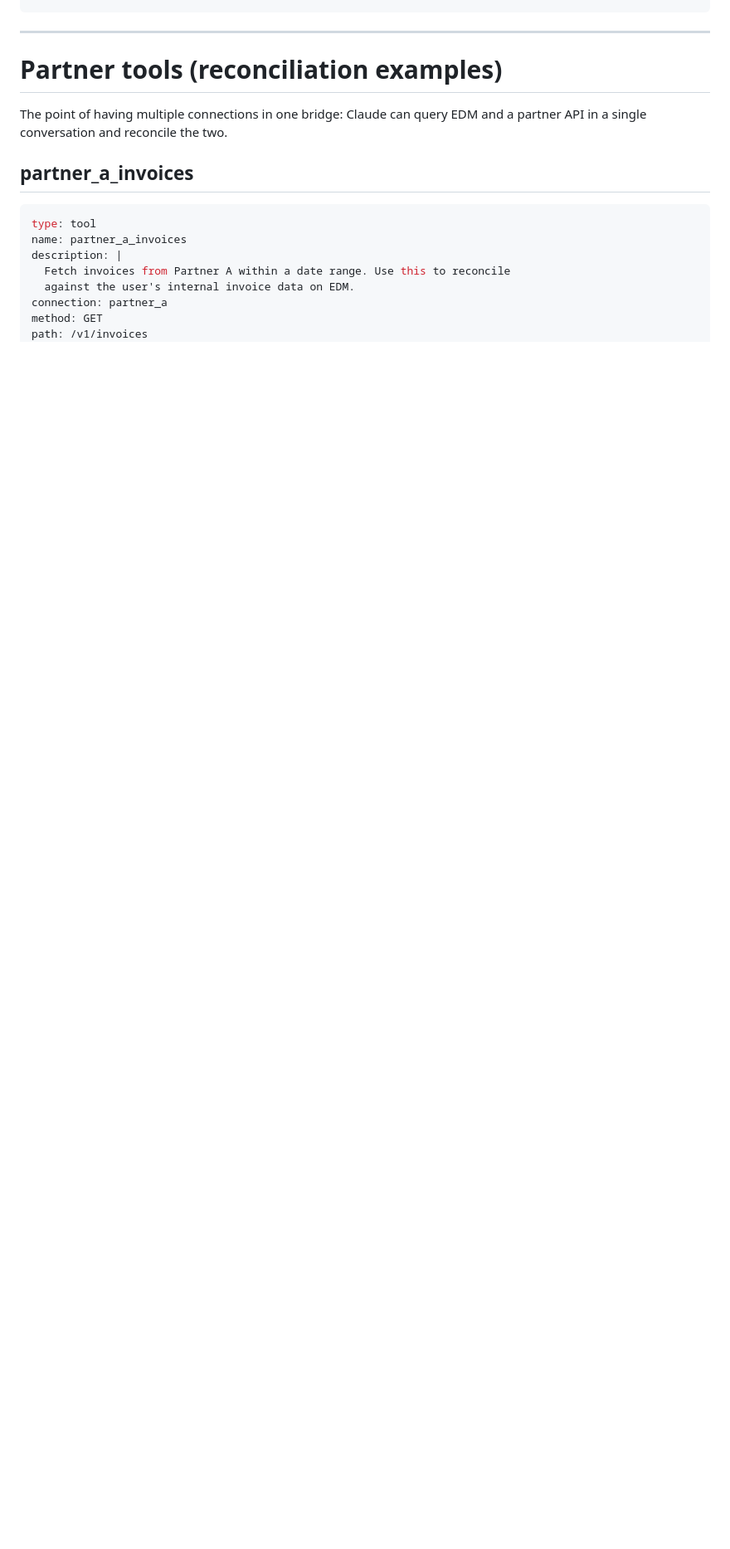
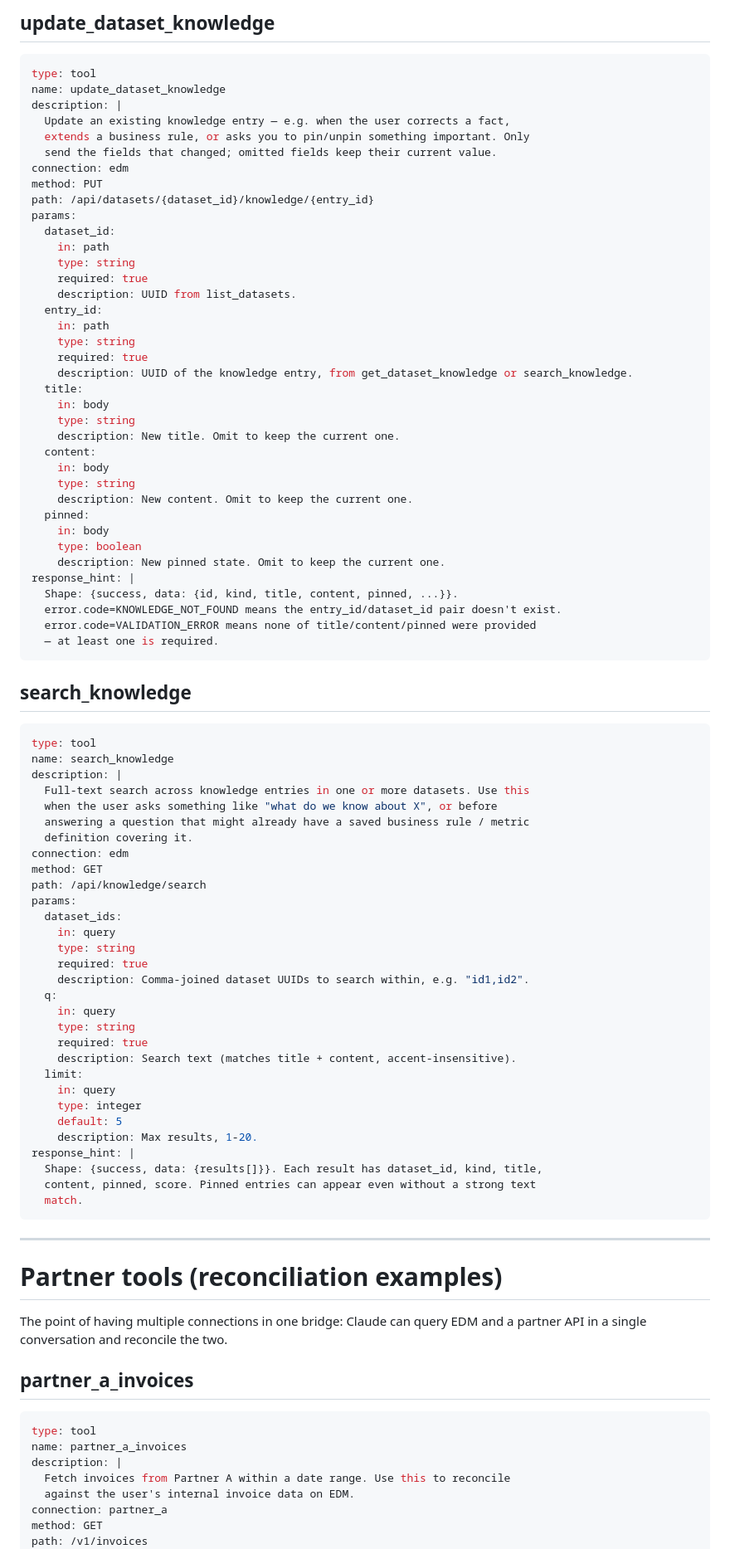
Before and after one commit to TolhNguyen/mcp-dataset-manager, a Markdown page: mcp-bridge/tools.example.md, the part around one of its changes. Shown at 83% size. Drawn GitHub-style; blank space fills up the shorter version.

````diff
--- a/mcp-bridge/tools.example.md
+++ b/mcp-bridge/tools.example.md
@@ -251,3 +334,80 @@ params:
+## update_dataset_knowledge
+
+```yaml
+type: tool
+name: update_dataset_knowledge
+description: |
+  Update an existing knowledge entry — e.g. when the user corrects a fact,
+  extends a business rule, or asks you to pin/unpin something important. Only
+  send the fields that changed; omitted fields keep their current value.
+connection: edm
+method: PUT
+path: /api/datasets/{dataset_id}/knowledge/{entry_id}
+params:
+  dataset_id:
+    in: path
+    type: string
+    required: true
+    description: UUID from list_datasets.
+  entry_id:
+    in: path
+    type: string
+    required: true
+    description: UUID of the knowledge entry, from get_dataset_knowledge or search_knowledge.
+  title:
+    in: body
+    type: string
+    description: New title. Omit to keep the current one.
+  content:
+    in: body
+    type: string
+    description: New content. Omit to keep the current one.
+  pinned:
+    in: body
+    type: boolean
+    description: New pinned state. Omit to keep the current one.
+response_hint: |
+  Shape: {success, data: {id, kind, title, content, pinned, ...}}.
+  error.code=KNOWLEDGE_NOT_FOUND means the entry_id/dataset_id pair doesn't exist.
+  error.code=VALIDATION_ERROR means none of title/content/pinned were provided
+  — at least one is required.
+```
+
+## search_knowledge
+
+```yaml
+type: tool
+name: search_knowledge
+description: |
+  Full-text search across knowledge entries in one or more datasets. Use this
+  when the user asks something like "what do we know about X", or before
+  answering a question that might already have a saved business rule / metric
+  definition covering it.
+connection: edm
+method: GET
+path: /api/knowledge/search
+params:
+  dataset_ids:
+    in: query
+    type: string
+    required: true
+    description: Comma-joined dataset UUIDs to search within, e.g. "id1,id2".
+  q:
+    in: query
+    type: string
+    required: true
+    description: Search text (matches title + content, accent-insensitive).
+  limit:
+    in: query
+    type: integer
+    default: 5
+    description: Max results, 1-20.
+response_hint: |
+  Shape: {success, data: {results[]}}. Each result has dataset_id, kind, title,
+  content, pinned, score. Pinned entries can appear even without a strong text
+  match.
+```
+
 ---
 
 # Partner tools (reconciliation examples)
````
Also changed, not shown: other parts of mcp-bridge/tools.example.md (+83 -0 lines).
